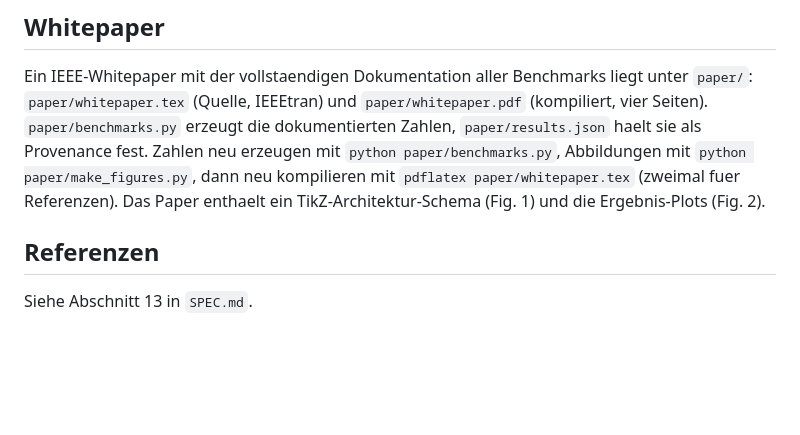
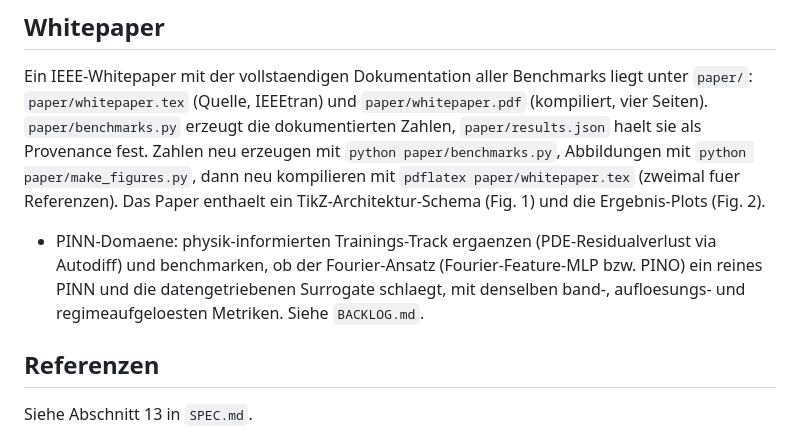
Before and after one commit to freshNfunky/Fourier-Physics-Informed-NN, a Markdown page: README.md, the part around the change. Drawn GitHub-style; blank space fills up the shorter version.

```diff
--- a/README.md
+++ b/README.md
@@ -79,6 +79,8 @@ Eine methodische Feinheit ist bereits eingebaut: der bandrelative Fehler ist in
 
 Ein IEEE-Whitepaper mit der vollstaendigen Dokumentation aller Benchmarks liegt unter `paper/`: `paper/whitepaper.tex` (Quelle, IEEEtran) und `paper/whitepaper.pdf` (kompiliert, vier Seiten). `paper/benchmarks.py` erzeugt die dokumentierten Zahlen, `paper/results.json` haelt sie als Provenance fest. Zahlen neu erzeugen mit `python paper/benchmarks.py`, Abbildungen mit `python paper/make_figures.py`, dann neu kompilieren mit `pdflatex paper/whitepaper.tex` (zweimal fuer Referenzen). Das Paper enthaelt ein TikZ-Architektur-Schema (Fig. 1) und die Ergebnis-Plots (Fig. 2).
 
+- PINN-Domaene: physik-informierten Trainings-Track ergaenzen (PDE-Residualverlust via Autodiff) und benchmarken, ob der Fourier-Ansatz (Fourier-Feature-MLP bzw. PINO) ein reines PINN und die datengetriebenen Surrogate schlaegt, mit denselben band-, aufloesungs- und regimeaufgeloesten Metriken. Siehe `BACKLOG.md`.
+
 ## Referenzen
 
 Siehe Abschnitt 13 in `SPEC.md`.
```
Also changed, not shown: BACKLOG.md (added, +24 -0 lines).
